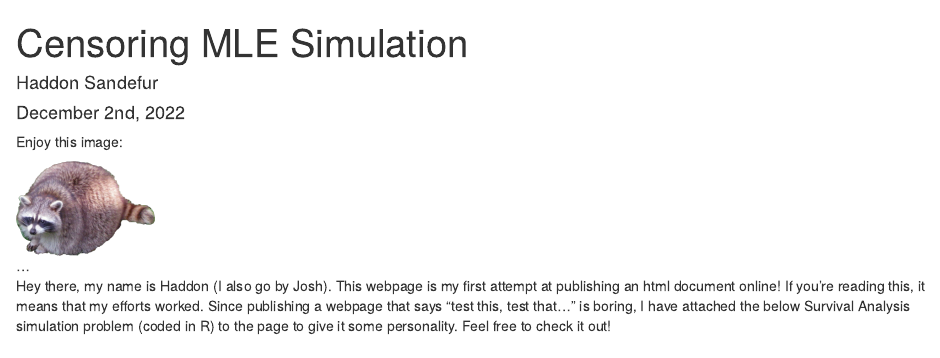
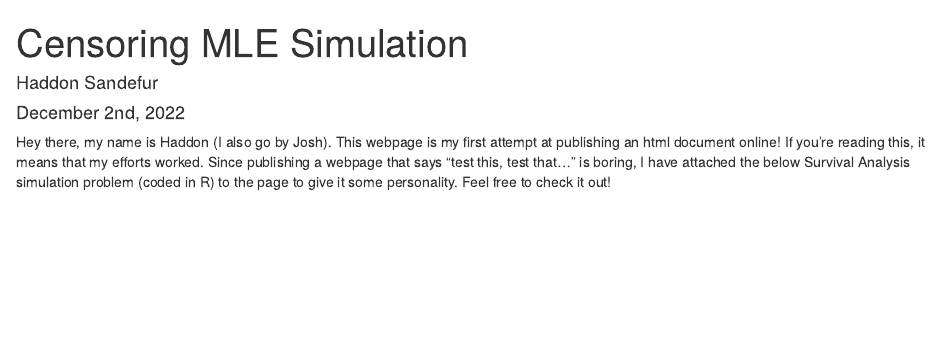
Before and after one commit to Haddon-Sandefur/survivaldemo2, an R Markdown document (Censoring_Simulation_Code_JHS.Rmd): the page in a window 1100 px wide, from its top. Rendered offline with R 4.5, knitr and Pandoc, with nearby package versions; the code chunks are not run, so their results and figures are left out.

Commit message:
01/02/23

````diff
--- a/Censoring_Simulation_Code_JHS.Rmd
+++ b/Censoring_Simulation_Code_JHS.Rmd
@@ -4,9 +4,6 @@ author: "Haddon Sandefur"
 date: 'December 2nd, 2022'
 output: html_document
 ---
-Enjoy this image:
-
-![...](Images/raccoon.png){width=15%}
 
 ```{r setup, include=FALSE}
 #Pre-Functions + Packages
````
Also changed, not shown: index.html.
